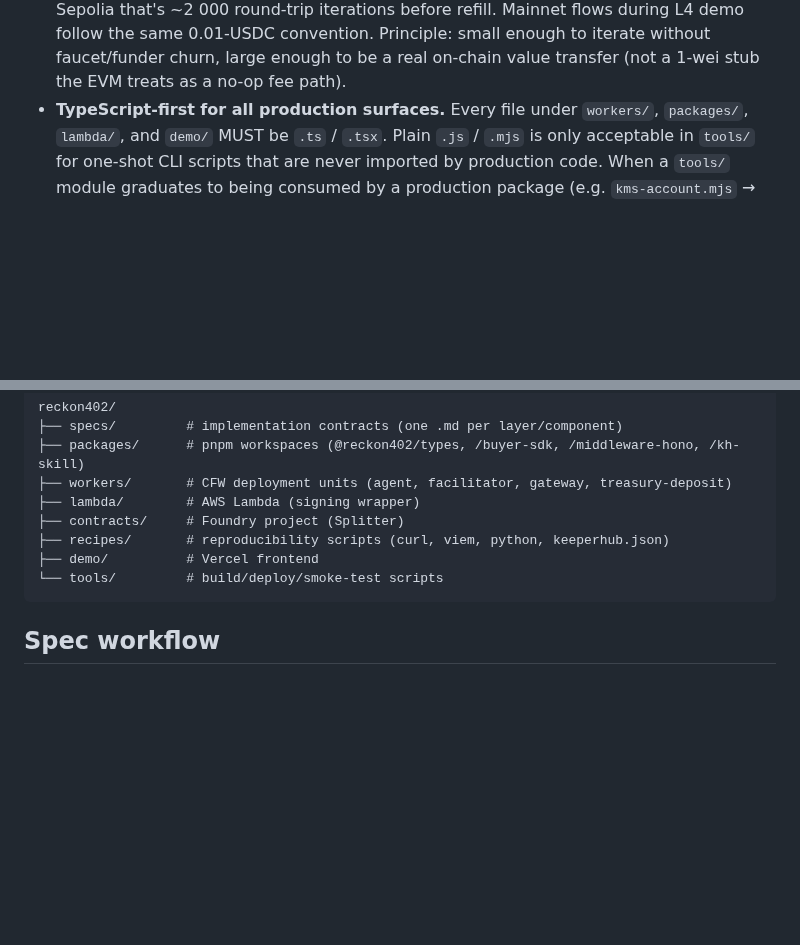
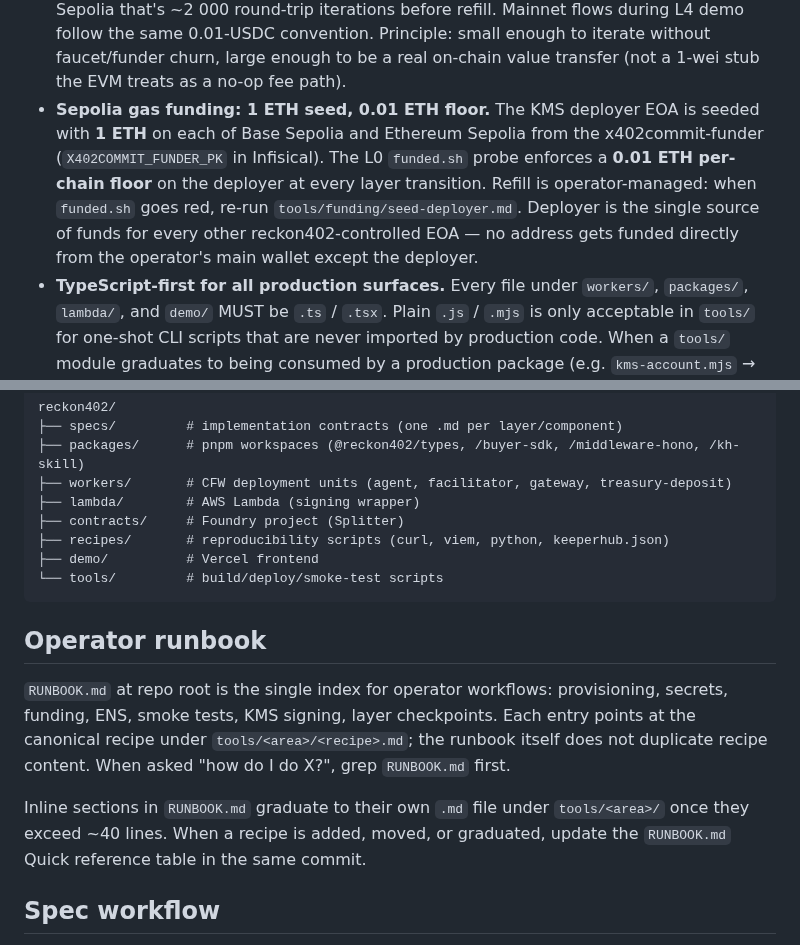
Before and after one commit to hamiha70/reckon402, a Markdown page: AGENTS.md, 2 parts joined by grey strips. Rendered like a GitHub page; blank space fills up the shorter version.

Commit message:
docs(agents): continual-learning sweep — 2 high-signal facts
- Operator runbook lock: RUNBOOK.md is the single index for
  operator workflows; inline sections graduate to tools/<area>/
  recipes at ~40 lines. Future sessions grep RUNBOOK.md first.
- Sepolia gas funding convention: 1 ETH seed per Sepolia chain
  on the KMS deployer, 0.01 ETH floor enforced by funded.sh,
  refill via tools/funding/seed-deployer.md.

Made-with: Cursor

````diff
--- a/AGENTS.md
+++ b/AGENTS.md
@@ -87,6 +87,16 @@ cheaper than debugging mid-build.
   small enough to iterate without faucet/funder churn, large enough
   to be a real on-chain value transfer (not a 1-wei stub the EVM
   treats as a no-op fee path).
+- **Sepolia gas funding: 1 ETH seed, 0.01 ETH floor.** The KMS
+  deployer EOA is seeded with **1 ETH** on each of Base Sepolia
+  and Ethereum Sepolia from the x402commit-funder
+  (`X402COMMIT_FUNDER_PK` in Infisical). The L0 `funded.sh` probe
+  enforces a **0.01 ETH per-chain floor** on the deployer at every
+  layer transition. Refill is operator-managed: when `funded.sh`
+  goes red, re-run `tools/funding/seed-deployer.md`. Deployer is
+  the single source of funds for every other reckon402-controlled
+  EOA — no address gets funded directly from the operator's main
+  wallet except the deployer.
 - **TypeScript-first for all production surfaces.** Every file under
   `workers/`, `packages/`, `lambda/`, and `demo/` MUST be `.ts` /
   `.tsx`. Plain `.js` / `.mjs` is only acceptable in `tools/` for
@@ -251,6 +261,20 @@ reckon402/
 └── tools/         # build/deploy/smoke-test scripts
 ```
 
+## Operator runbook
+
+`RUNBOOK.md` at repo root is the single index for operator
+workflows: provisioning, secrets, funding, ENS, smoke tests,
+KMS signing, layer checkpoints. Each entry points at the
+canonical recipe under `tools/<area>/<recipe>.md`; the runbook
+itself does not duplicate recipe content. When asked "how do I
+do X?", grep `RUNBOOK.md` first.
+
+Inline sections in `RUNBOOK.md` graduate to their own `.md`
+file under `tools/<area>/` once they exceed ~40 lines. When a
+recipe is added, moved, or graduated, update the
+`RUNBOOK.md` Quick reference table in the same commit.
+
 ## Spec workflow
 
 Specs are produced by adapting external design docs supplied by the user
````
